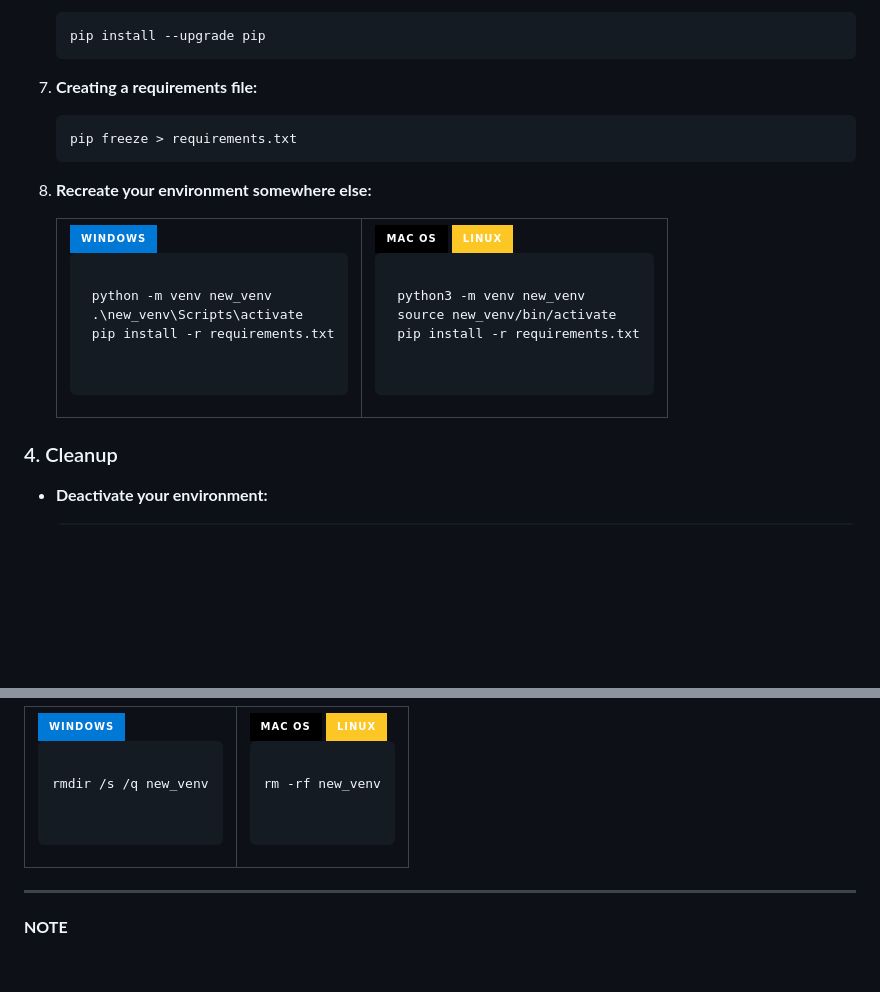
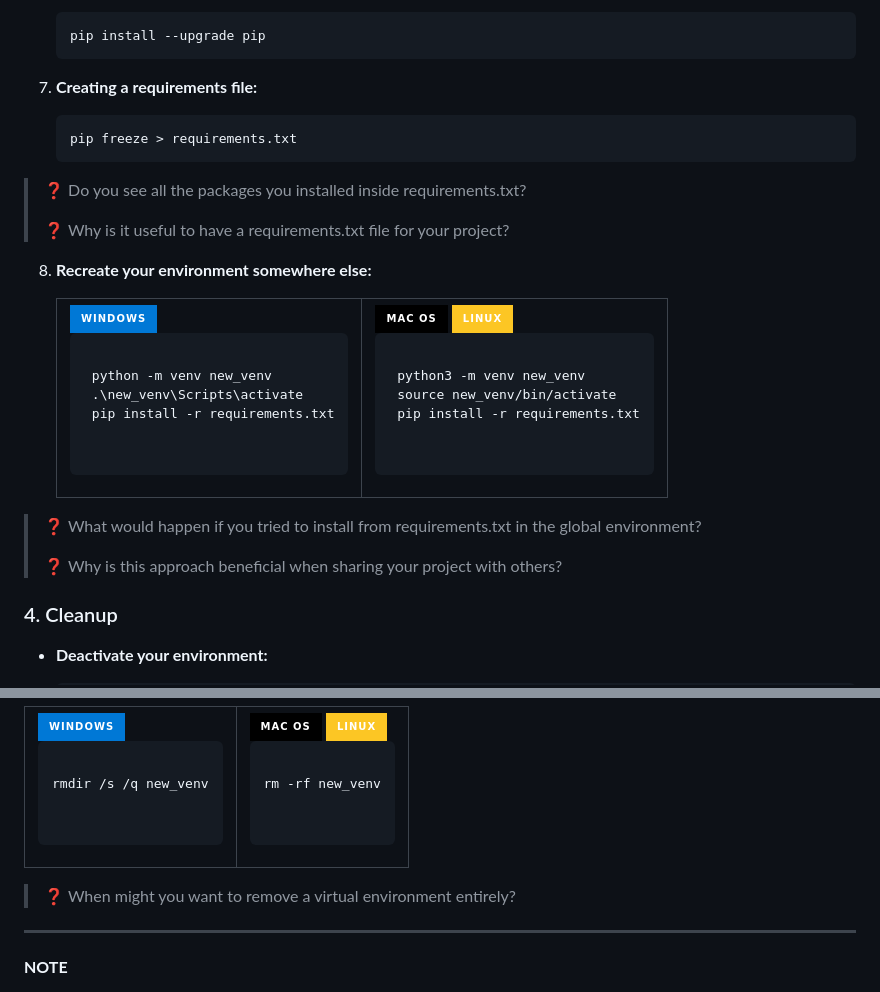
Before and after one commit to ArashAh/python_workshop, a Markdown page: README.md, 2 parts joined by grey strips. Rendered like a GitHub page; badges without logos; blank space fills up the shorter version.

````diff
--- a/README.md
+++ b/README.md
@@ -180,6 +200,10 @@ The following command creates an isolated Python environment in the "my_venv" di
    pip freeze > requirements.txt
    ```
 
+> ❓ Do you see all the packages you installed inside requirements.txt?
+>
+> ❓ Why is it useful to have a requirements.txt file for your project?
+
 8. **Recreate your environment somewhere else:**
 
     <table>
@@ -207,6 +231,10 @@ The following command creates an isolated Python environment in the "my_venv" di
         </td>
       </tr>
     </table>
+
+> ❓ What would happen if you tried to install from requirements.txt in the global environment?
+>
+> ❓ Why is this approach beneficial when sharing your project with others?
 
 ### 4. Cleanup
 
@@ -240,7 +268,7 @@ rm -rf new_venv
   </tr>
 </table>
 
-
+> ❓ When might you want to remove a virtual environment entirely?
 ---
 **NOTE**
 
````
Also changed, not shown: other parts of README.md (+21 -1 lines).
